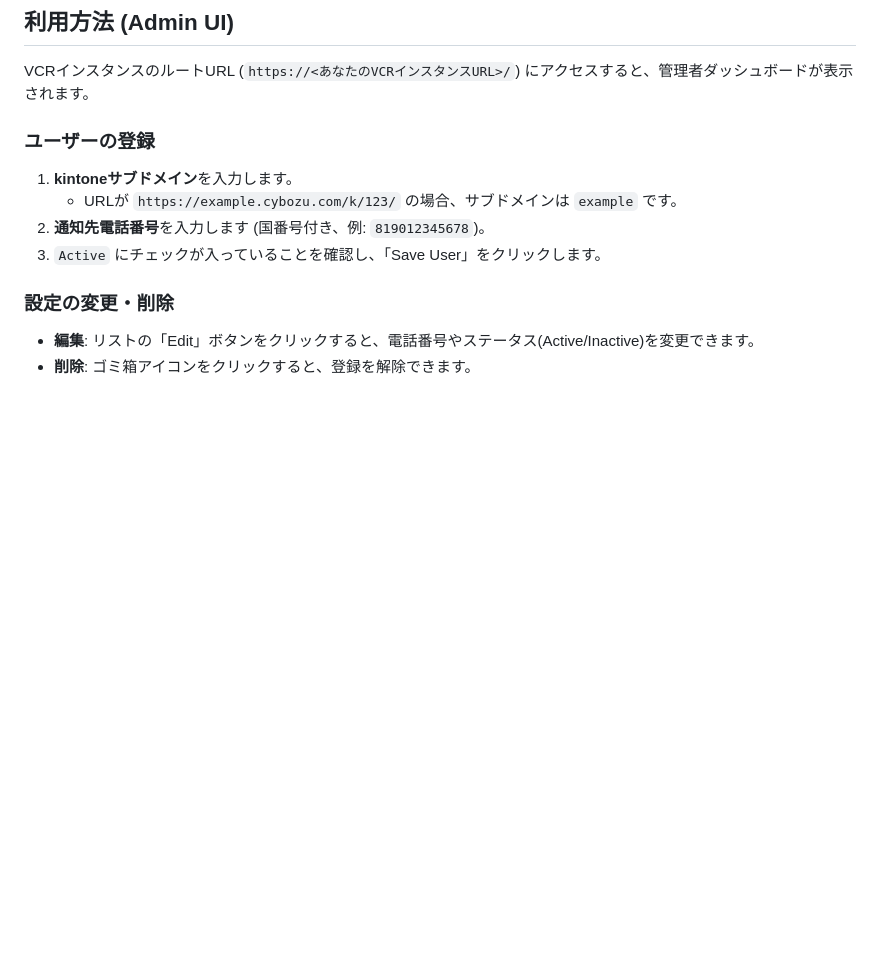
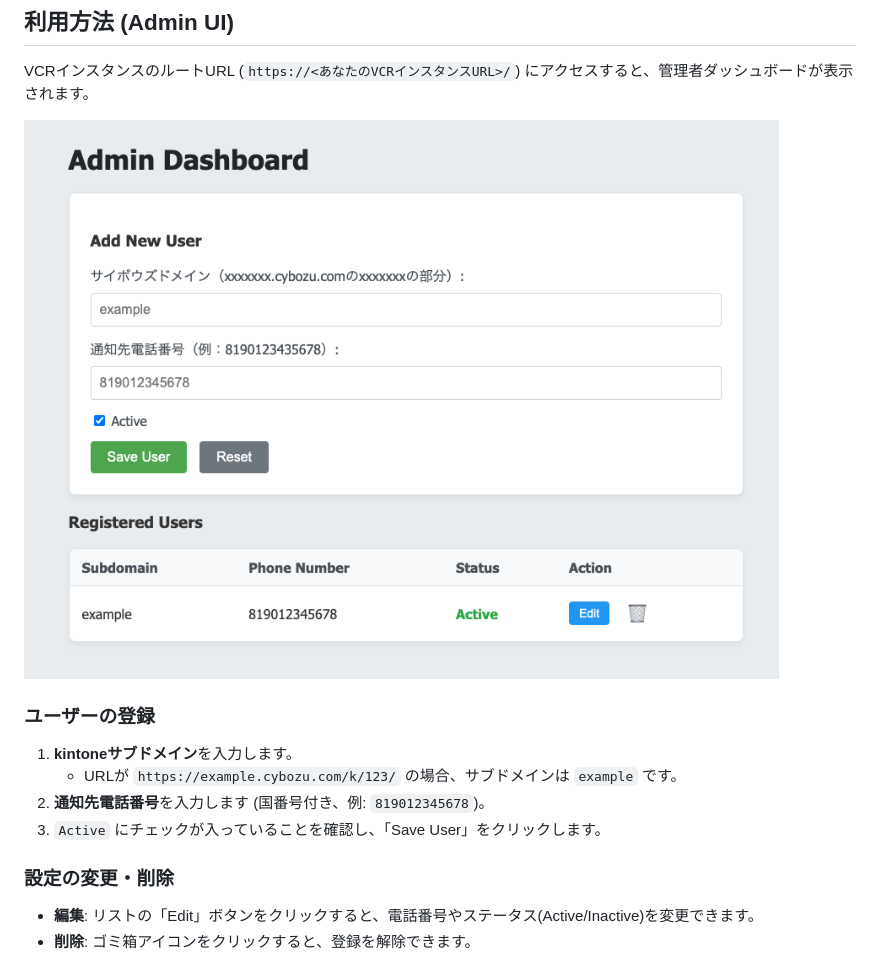
Before and after one commit to mobilebiz/gps-message, a Markdown page: README.md, the part around the change. Rendered like a GitHub page; pictures changed too: images/ui.png (added); blank space fills up the shorter version.

Commit message:
管理者UIの画像を追加

```diff
--- a/README.md
+++ b/README.md
@@ -76,6 +76,8 @@ graph TD
 
 VCRインスタンスのルートURL (`https://<あなたのVCRインスタンスURL>/`) にアクセスすると、管理者ダッシュボードが表示されます。
 
+![Admin UI](images/ui.png)
+
 ### ユーザーの登録
 
 1.  **kintoneサブドメイン**を入力します。
```
